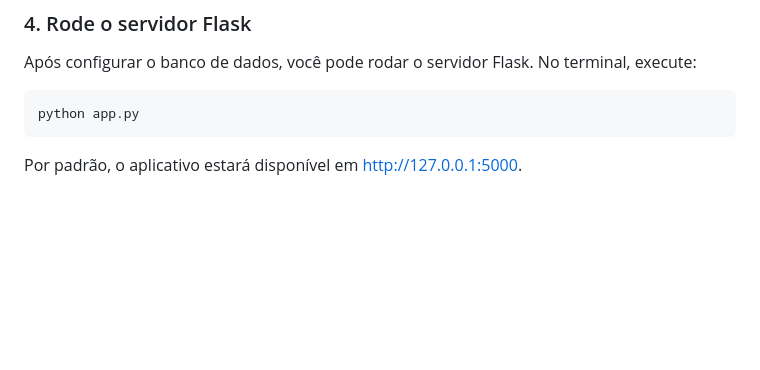
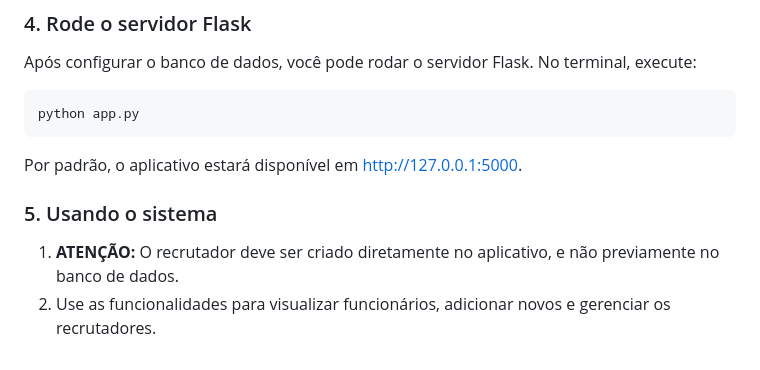
Before and after one commit to Alephmihaelis/projeto_final_do_curso_SENAC, a Markdown page: README.md, the part around one of its changes. Drawn GitHub-style; blank space fills up the shorter version.

````diff
--- a/README.md
+++ b/README.md
@@ -111,3 +111,7 @@ Após configurar o banco de dados, você pode rodar o servidor Flask. No termina
 python app.py
 ```
 Por padrão, o aplicativo estará disponível em http://127.0.0.1:5000.
+
+### 5. Usando o sistema
+1. **ATENÇÃO:** O recrutador deve ser criado diretamente no aplicativo, e não previamente no banco de dados.
+2. Use as funcionalidades para visualizar funcionários, adicionar novos e gerenciar os recrutadores.
````
Also changed, not shown: other parts of README.md (+1 -1 lines).
